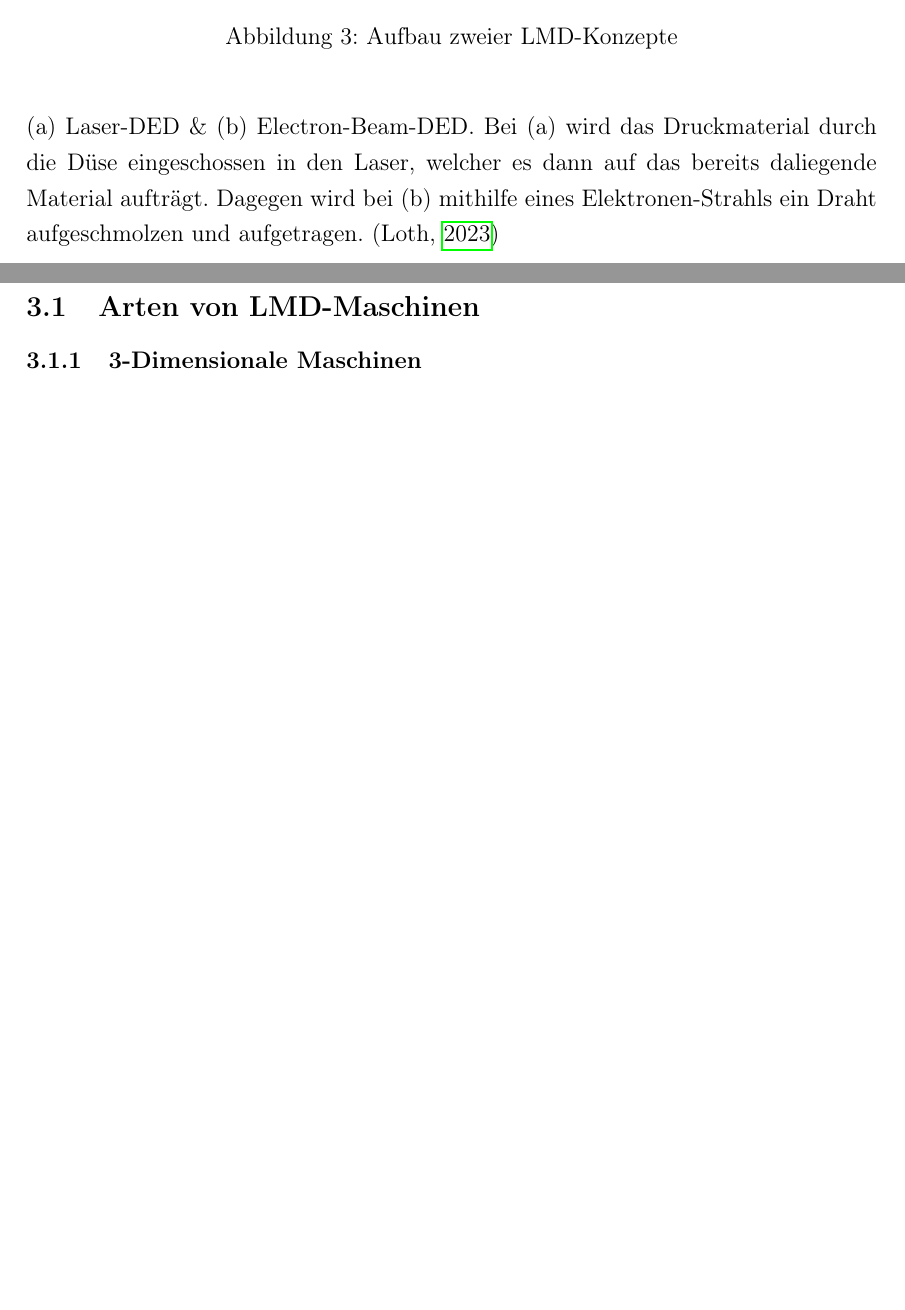
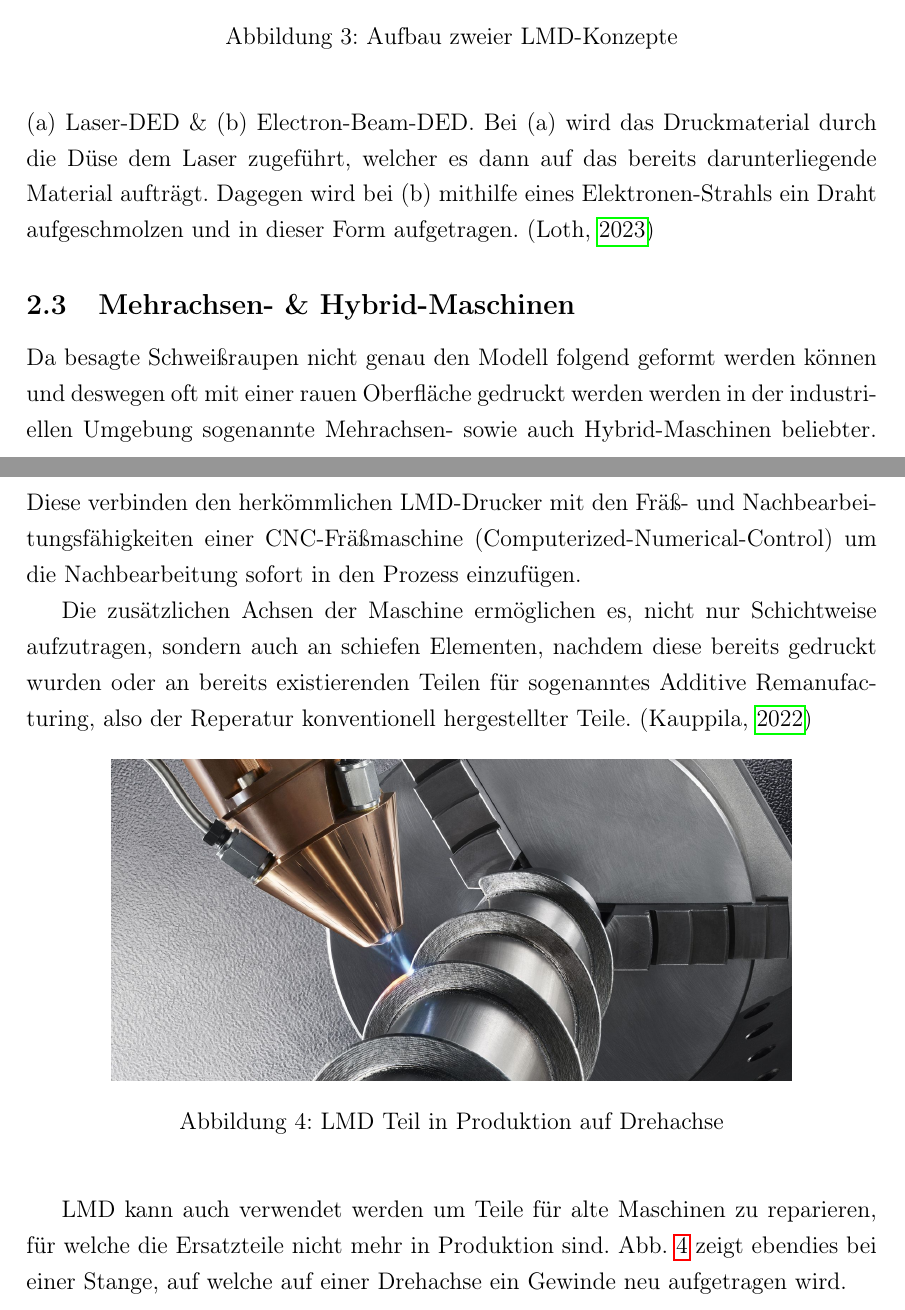
Before and after one commit to simonwoegerb/vwa, a LaTeX document (main.tex, which reads 3.tex): two parts of pages 5 and 6 of 7 before the commit and two parts of pages 5 and 6 of 8 after it, joined at a grey line, cut so that both start at the same text, the shorter picture padded with empty space. Compiled offline with pdfLaTeX.

Commit message:
Redid some parts and restructured. LMD was added
Signed-off-by: Simon <simonwoegerbauer@outlook.com>

```diff
--- a/3.tex
+++ b/3.tex
@@ -12,10 +12,22 @@ Laser-Metal-Deposition (LMD), auch bekannt als Directed-Energy-Deposition, ist e
 	\end{center}
 \end{figure}
 Abb. \ref{img:lmd_1} zeigt die beiden wichtigisten Verfahren dieser Übergruppe: (a) Laser-DED \& (b) Electron-Beam-DED.
-Bei (a) wird das Druckmaterial durch die Düse eingeschossen in den Laser, welcher es dann auf das bereits daliegende Material aufträgt.
-Dagegen wird bei (b) mithilfe eines Elektronen-Strahls ein Draht aufgeschmolzen und aufgetragen. \parencite{ALL3D_1}
+Bei (a) wird das Druckmaterial durch die Düse dem Laser zugeführt, welcher es dann auf das bereits darunterliegende Material aufträgt.
+Dagegen wird bei (b) mithilfe eines Elektronen-Strahls ein Draht aufgeschmolzen und in dieser Form aufgetragen. \parencite{ALL3D_1}
+\subsection{Mehrachsen- \& Hybrid-Maschinen}
+Da besagte Schweißraupen nicht genau den Modell folgend geformt werden können und deswegen oft mit einer rauen Oberfläche gedruckt werden werden in der industriellen Umgebung sogenannte Mehrachsen- sowie auch Hybrid-Maschinen beliebter. Diese verbinden den herkömmlichen LMD-Drucker mit den Fräß- und Nachbearbeitungsfähigkeiten einer CNC-Fräßmaschine (Computerized-Numerical-Control) um die Nachbearbeitung sofort in den Prozess einzufügen.
 
-\subsection{Arten von LMD-Maschinen}
-\subsubsection{3-Dimensionale Maschinen}
+Die zusätzlichen Achsen der Maschine ermöglichen es, nicht nur Schichtweise aufzutragen, sondern auch an schiefen Elementen, nachdem diese bereits gedruckt wurden oder an bereits existierenden Teilen für sogenanntes Additive Remanufacturing, also der Reperatur konventionell hergestellter Teile. \parencite{ALL3D_2}
+\begin{figure}[h!]
+	\begin{center}
+	\includegraphics[width=0.8\textwidth]{lmd_part_1}
+		\ccaption{LMD Teil in Produktion auf Drehachse}{\url{https://www.trumpf.com/filestorage/TRUMPF_Master/_processed_/b/c/csm_Lasers-applications-laser-metal-deposition-process_37a1adacb9.jpg}}
+		\label{img:lmd_part_1}
+	\end{center}
+
+\end{figure}
+
+LMD kann auch verwendet werden um Teile für alte Maschinen zu reparieren, für welche die Ersatzteile nicht mehr in Produktion sind.
+Abb. \ref{img:lmd_part_1} zeigt ebendies bei einer Stange, auf welche auf einer Drehachse ein Gewinde neu aufgetragen wird.
 
 \end{document}
```
Also changed, not shown: 2.tex (+1 -0 lines), main.tex (+2 -0 lines), sources.bib (+7 -0 lines), title.tex (+2 -2 lines), img/lmd_part_1.jpg (added), 3.tex (2 more changed lines), 1 other file.
